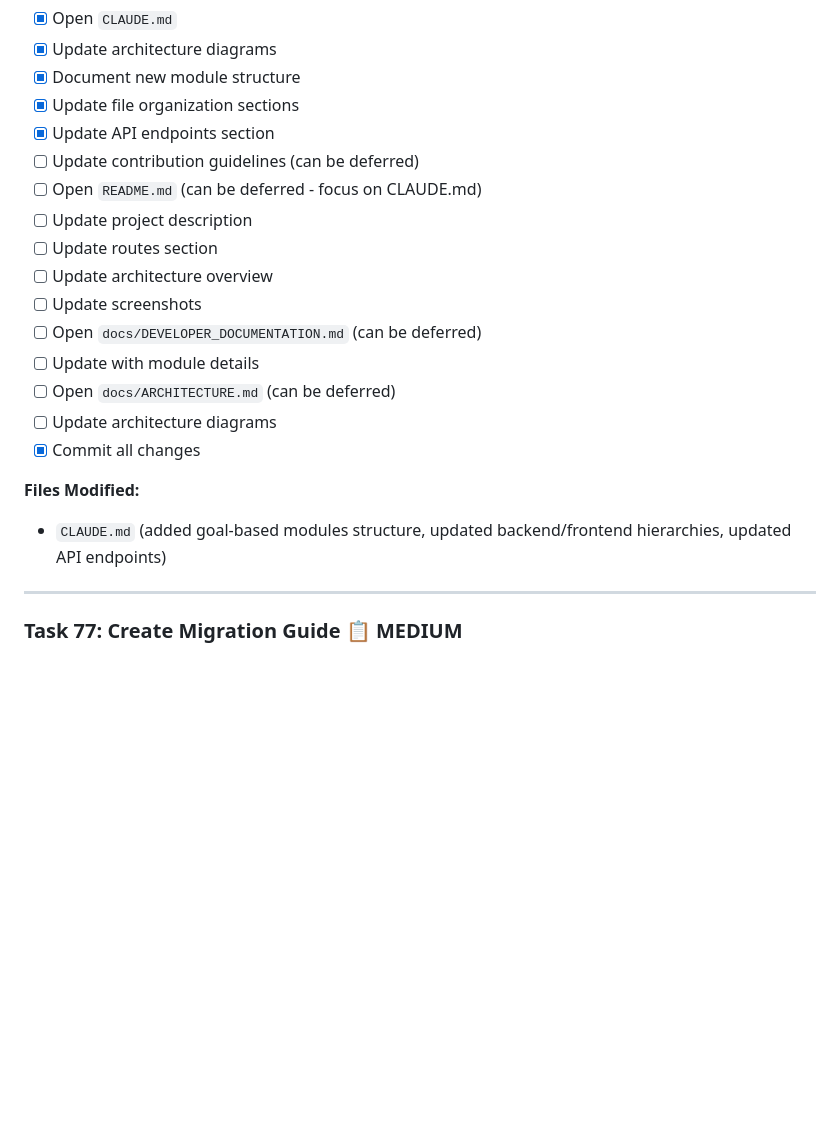
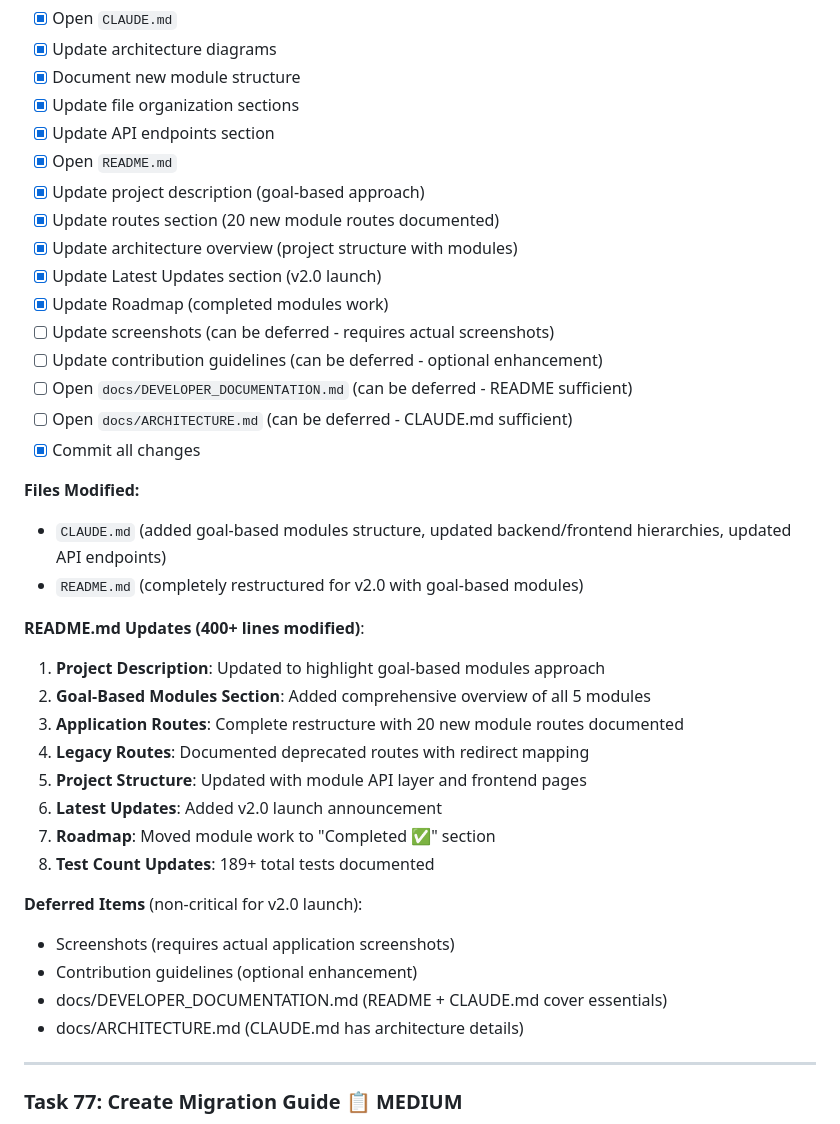
Before and after one commit to Stoff73/finPlanFull, a Markdown page: phase7-testing-documentation.md, the part around the change. GitHub-like rendering; blank space fills up the shorter version.

Commit message:
Updated Task 76 status - now fully complete with README.md

```diff
--- a/phase7-testing-documentation.md
+++ b/phase7-testing-documentation.md
@@ -153,21 +153,39 @@
 - [x] Document new module structure
 - [x] Update file organization sections
 - [x] Update API endpoints section
-- [ ] Update contribution guidelines (can be deferred)
-- [ ] Open `README.md` (can be deferred - focus on CLAUDE.md)
-- [ ] Update project description
-- [ ] Update routes section
-- [ ] Update architecture overview
-- [ ] Update screenshots
-- [ ] Open `docs/DEVELOPER_DOCUMENTATION.md` (can be deferred)
-- [ ] Update with module details
-- [ ] Open `docs/ARCHITECTURE.md` (can be deferred)
-- [ ] Update architecture diagrams
+- [x] Open `README.md`
+- [x] Update project description (goal-based approach)
+- [x] Update routes section (20 new module routes documented)
+- [x] Update architecture overview (project structure with modules)
+- [x] Update Latest Updates section (v2.0 launch)
+- [x] Update Roadmap (completed modules work)
+- [ ] Update screenshots (can be deferred - requires actual screenshots)
+- [ ] Update contribution guidelines (can be deferred - optional enhancement)
+- [ ] Open `docs/DEVELOPER_DOCUMENTATION.md` (can be deferred - README sufficient)
+- [ ] Open `docs/ARCHITECTURE.md` (can be deferred - CLAUDE.md sufficient)
 - [x] Commit all changes
 
 **Files Modified:**
 
 - `CLAUDE.md` (added goal-based modules structure, updated backend/frontend hierarchies, updated API endpoints)
+- `README.md` (completely restructured for v2.0 with goal-based modules)
+
+**README.md Updates (400+ lines modified)**:
+
+1. **Project Description**: Updated to highlight goal-based modules approach
+2. **Goal-Based Modules Section**: Added comprehensive overview of all 5 modules
+3. **Application Routes**: Complete restructure with 20 new module routes documented
+4. **Legacy Routes**: Documented deprecated routes with redirect mapping
+5. **Project Structure**: Updated with module API layer and frontend pages
+6. **Latest Updates**: Added v2.0 launch announcement
+7. **Roadmap**: Moved module work to "Completed ✅" section
+8. **Test Count Updates**: 189+ total tests documented
+
+**Deferred Items** (non-critical for v2.0 launch):
+- Screenshots (requires actual application screenshots)
+- Contribution guidelines (optional enhancement)
+- docs/DEVELOPER_DOCUMENTATION.md (README + CLAUDE.md cover essentials)
+- docs/ARCHITECTURE.md (CLAUDE.md has architecture details)
 
 ---
 
```
